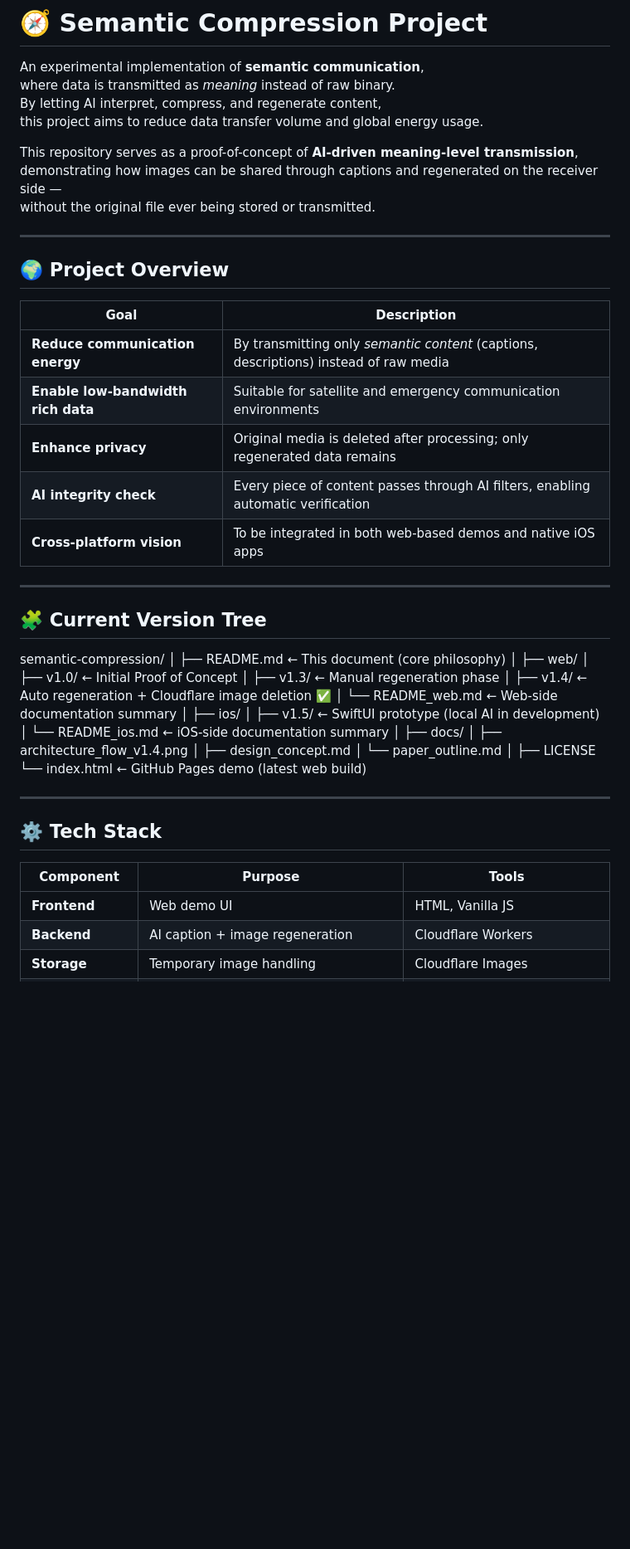
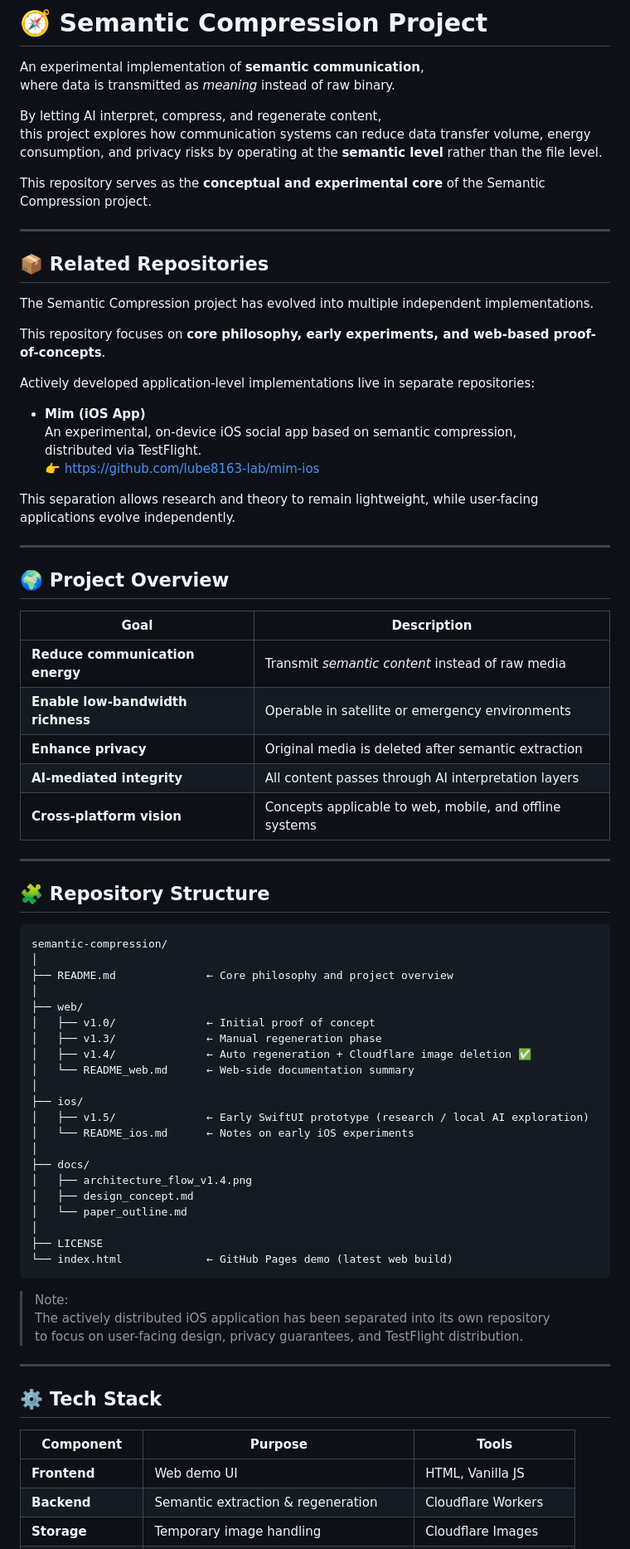
Before and after one commit to lube8163-lab/semantic-compression-demo, a Markdown page: README.md, the part around one of its changes. Shown at 83% size. GitHub-like rendering; blank space fills up the shorter version.

````diff
--- a/README.md
+++ b/README.md
@@ -2,12 +2,30 @@
 
 An experimental implementation of **semantic communication**,
 where data is transmitted as *meaning* instead of raw binary.
+
 By letting AI interpret, compress, and regenerate content,
-this project aims to reduce data transfer volume and global energy usage.
+this project explores how communication systems can reduce data transfer volume,
+energy consumption, and privacy risks by operating at the **semantic level** rather than the file level.
 
-This repository serves as a proof-of-concept of **AI-driven meaning-level transmission**,
-demonstrating how images can be shared through captions and regenerated on the receiver side —
-without the original file ever being stored or transmitted.
+This repository serves as the **conceptual and experimental core** of the Semantic Compression project.
+
+---
+
+## 📦 Related Repositories
+
+The Semantic Compression project has evolved into multiple independent implementations.
+
+This repository focuses on **core philosophy, early experiments, and web-based proof-of-concepts**.
+
+Actively developed application-level implementations live in separate repositories:
+
+- **Mim (iOS App)**
+  An experimental, on-device iOS social app based on semantic compression,
+  distributed via TestFlight.
+  👉 https://github.com/lube8163-lab/mim-ios
+
+This separation allows research and theory to remain lightweight,
+while user-facing applications evolve independently.
 
 ---
 
@@ -15,44 +33,51 @@ without the original file ever being stored or transmitted.
 
 | Goal | Description |
 |------|-------------|
-| **Reduce communication energy** | By transmitting only *semantic content* (captions, descriptions) instead of raw media |
-| **Enable low-bandwidth rich data** | Suitable for satellite and emergency communication environments |
-| **Enhance privacy** | Original media is deleted after processing; only regenerated data remains |
-| **AI integrity check** | Every piece of content passes through AI filters, enabling automatic verification |
-| **Cross-platform vision** | To be integrated in both web-based demos and native iOS apps |
+| **Reduce communication energy** | Transmit *semantic content* instead of raw media |
+| **Enable low-bandwidth richness** | Operable in satellite or emergency environments |
+| **Enhance privacy** | Original media is deleted after semantic extraction |
+| **AI-mediated integrity** | All content passes through AI interpretation layers |
+| **Cross-platform vision** | Concepts applicable to web, mobile, and offline systems |
 
 ---
 
-## 🧩 Current Version Tree
+## 🧩 Repository Structure
 
+```text
 semantic-compression/
 │
-├── README.md ← This document (core philosophy)
+├── README.md              ← Core philosophy and project overview
 │
 ├── web/
-│ ├── v1.0/ ← Initial Proof of Concept
-│ ├── v1.3/ ← Manual regeneration phase
-│ ├── v1.4/ ← Auto regeneration + Cloudflare image deletion ✅
-│ └── README_web.md ← Web-side documentation summary
+│   ├── v1.0/              ← Initial proof of concept
+│   ├── v1.3/              ← Manual regeneration phase
+│   ├── v1.4/              ← Auto regeneration + Cloudflare image deletion ✅
+│   └── README_web.md      ← Web-side documentation summary
 │
 ├── ios/
-│ ├── v1.5/ ← SwiftUI prototype (local AI in development)
-│ └── README_ios.md ← iOS-side documentation summary
+│   ├── v1.5/              ← Early SwiftUI prototype (research / local AI exploration)
+│   └── README_ios.md      ← Notes on early iOS experiments
 │
 ├── docs/
-│ ├── architecture_flow_v1.4.png
-│ ├── design_concept.md
-│ └── paper_outline.md
+│   ├── architecture_flow_v1.4.png
+│   ├── design_concept.md
+│   └── paper_outline.md
 │
 ├── LICENSE
-└── index.html ← GitHub Pages demo (latest web build)
+└── index.html             ← GitHub Pages demo (latest web build)
+```
+
+
+> Note:
+> The actively distributed iOS application has been separated into its own repository
+> to focus on user-facing design, privacy guarantees, and TestFlight distribution.
 
 ---
 
 ## ⚙️ Tech Stack
 
 | Component | Purpose | Tools |
-|------------|----------|--------|
+|----------|---------|-------|
 | **Frontend** | Web demo UI | HTML, Vanilla JS |
-| **Backend** | AI caption + image regeneration | Cloudflare Workers |
+| **Backend** | Semantic extraction & regeneration | Cloudflare Workers |
 | **Storage** | Temporary image handling | Cloudflare Images |
````
Also changed, not shown: other parts of README.md (+21 -21 lines).
